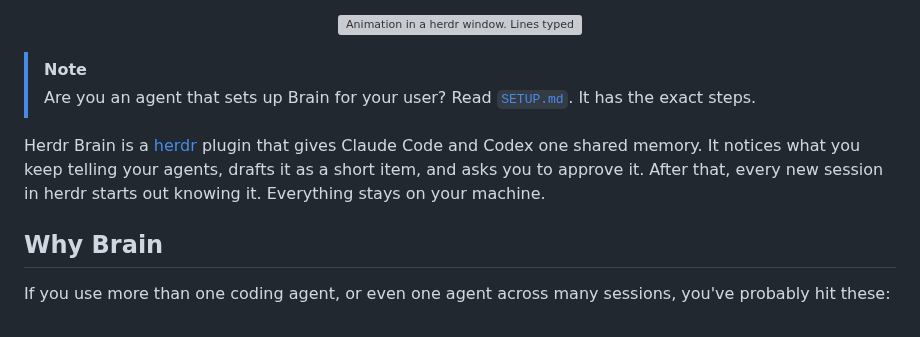
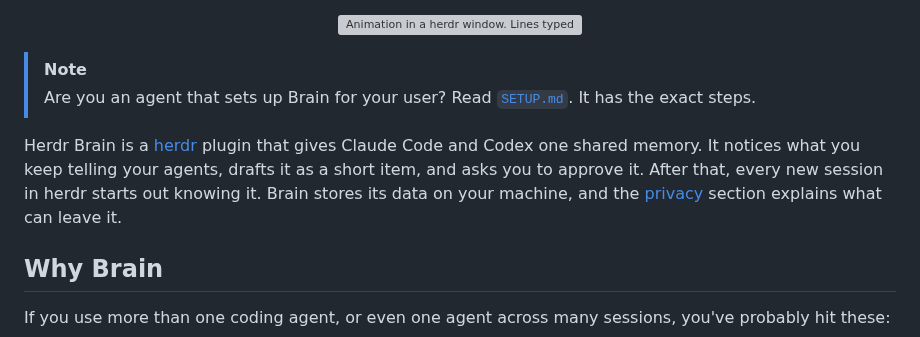
Before and after one commit to aryanVijaywargia/herdr-brain, a Markdown page: README.md, the part around the change. GitHub-like rendering; grey boxes are pictures that could not be loaded.

Commit message:
README: say what can leave the machine in the intro

```diff
--- a/README.md
+++ b/README.md
@@ -9,7 +9,7 @@ One memory for every coding agent in herdr.
 > [!NOTE]
 > Are you an agent that sets up Brain for your user? Read [`SETUP.md`](SETUP.md). It has the exact steps.
 
-Herdr Brain is a [herdr](https://herdr.dev) plugin that gives Claude Code and Codex one shared memory. It notices what you keep telling your agents, drafts it as a short item, and asks you to approve it. After that, every new session in herdr starts out knowing it. Everything stays on your machine.
+Herdr Brain is a [herdr](https://herdr.dev) plugin that gives Claude Code and Codex one shared memory. It notices what you keep telling your agents, drafts it as a short item, and asks you to approve it. After that, every new session in herdr starts out knowing it. Brain stores its data on your machine, and the [privacy](#privacy) section explains what can leave it.
 
 ## Why Brain
 
```
